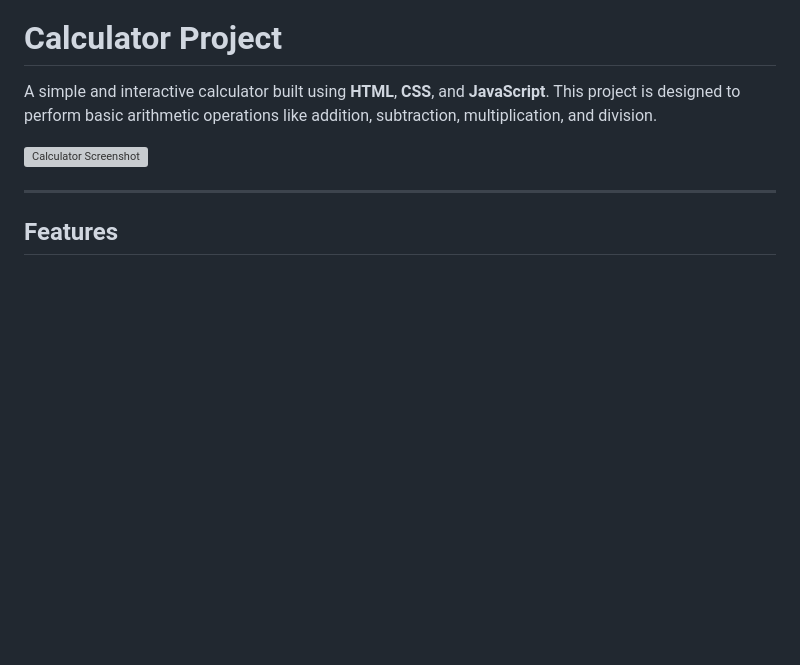
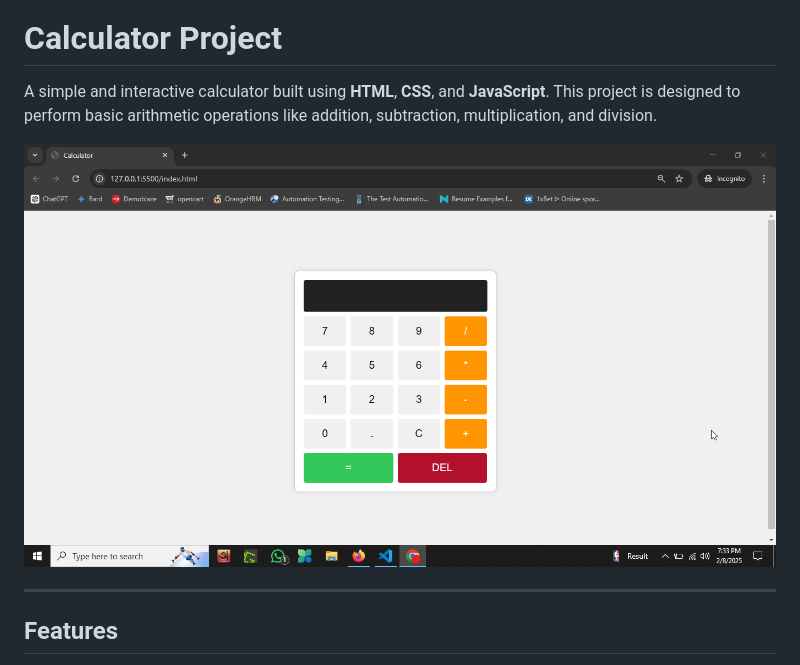
Before and after one commit to Emran71/Calculator_js, a Markdown page: README.md, the part around the change. Rendered like a GitHub page; pictures changed too: calculator.png (added); blank space fills up the shorter version; grey boxes are pictures that could not be loaded.

Commit message:
Redmi file modified

```diff
--- a/README.md
+++ b/README.md
@@ -2,7 +2,7 @@
 
 A simple and interactive calculator built using **HTML**, **CSS**, and **JavaScript**. This project is designed to perform basic arithmetic operations like addition, subtraction, multiplication, and division.
 
-![Calculator Screenshot](./screenshot.png) <!-- Add a screenshot if available -->
+![Calculator Screenshot](./calculator.png) <!-- Add a screenshot if available -->
 
 ---
 
```
